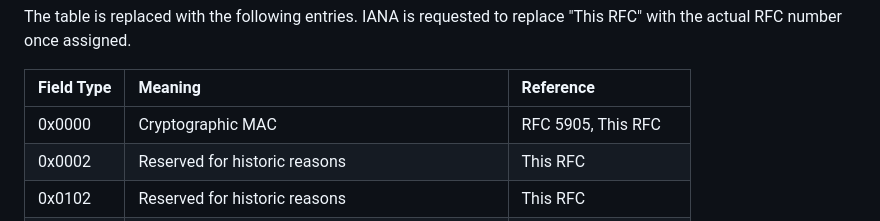
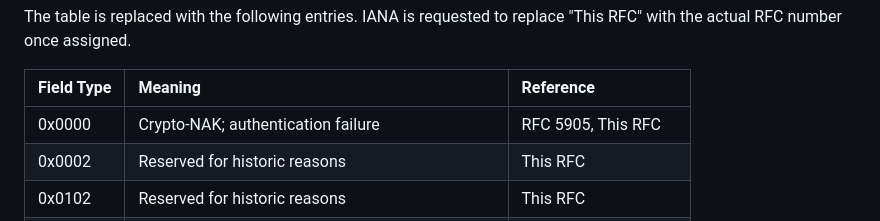
Before and after one commit to richsalz/draft-rsalz-update-registries, a Markdown page: draft-ietf-ntp-update-registries.md, the part around the change. Drawn GitHub-style.

Commit message:
Better explanation of crypto-nak
Courtesy Danny Mayer

```diff
--- a/draft-ietf-ntp-update-registries.md
+++ b/draft-ietf-ntp-update-registries.md
@@ -250,7 +250,7 @@ assigned.
 
 | Field Type | Meaning                             | Reference |
 |:-----------|:------------------------------------|:----------|
-| 0x0000     | Cryptographic MAC                   | RFC 5905, This RFC  |
+| 0x0000     | Crypto-NAK; authentication failure  | RFC 5905, This RFC  |
 | 0x0002     | Reserved for historic reasons       | This RFC  |
 | 0x0102     | Reserved for historic reasons       | This RFC  |
 | 0x0104     | Unique Identifier                   | RFC 8915, Section 5.3 |
```
